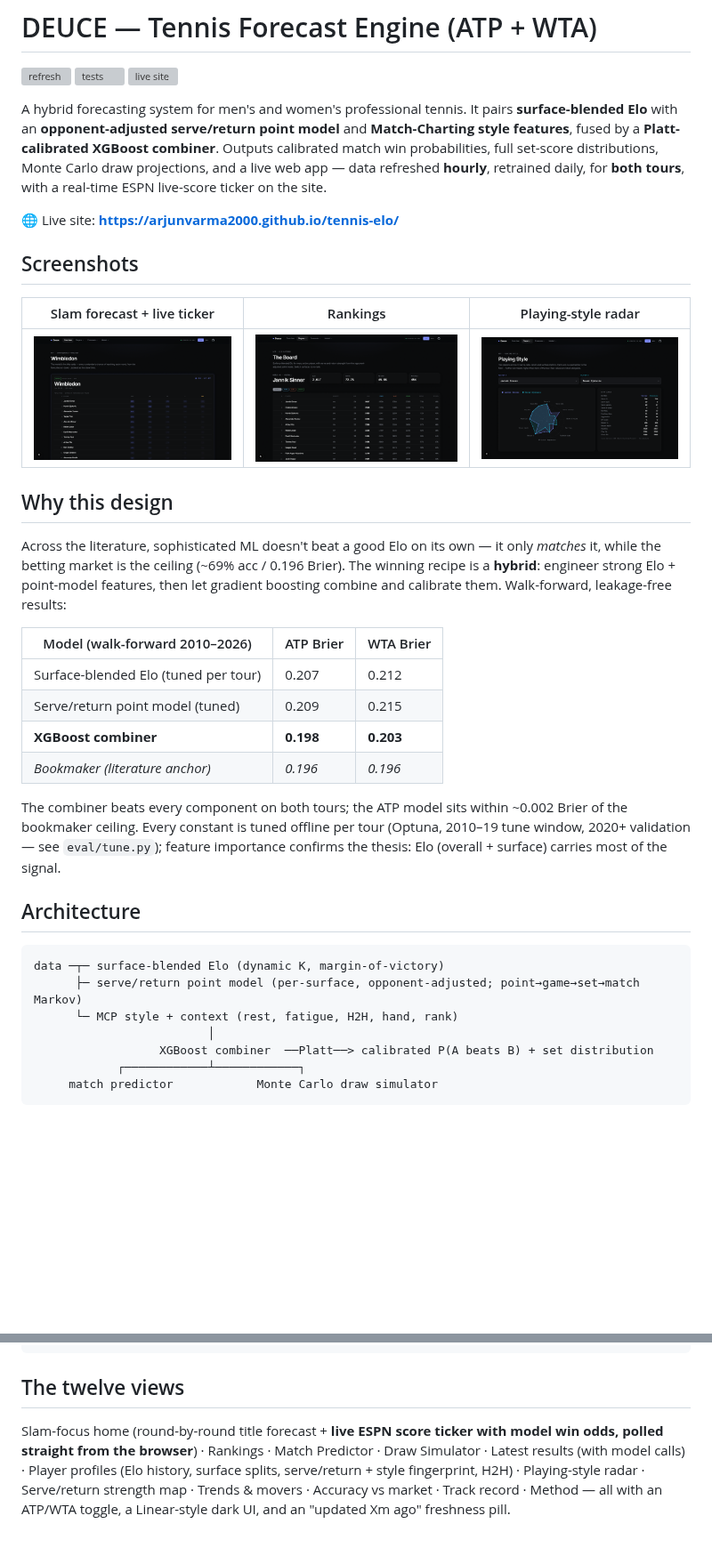
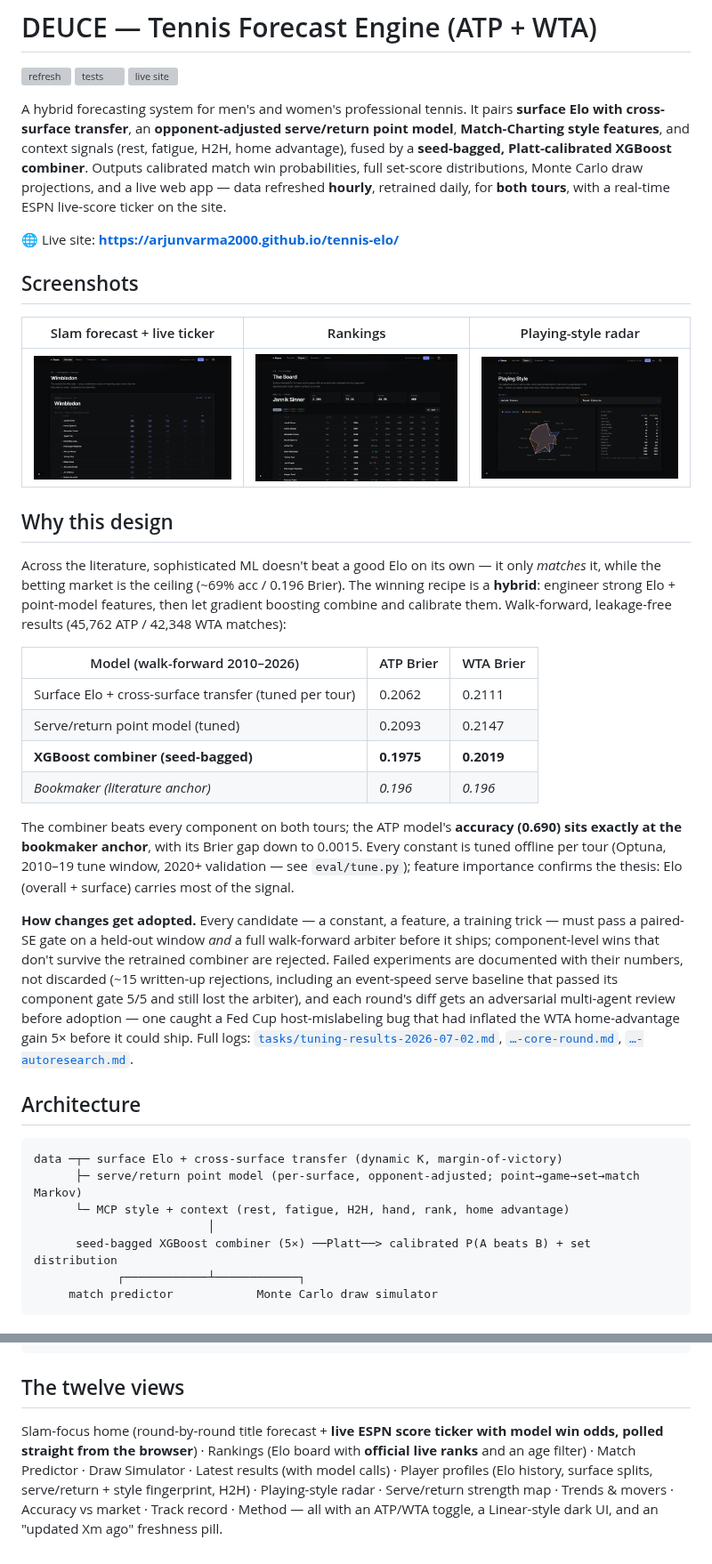
Before and after one commit to ARJUNVARMA2000/tennis-elo, a Markdown page: README.md, 2 parts joined by grey strips. Shown at 89% size. Rendered like a GitHub page; pictures changed too: docs/home.png, docs/rankings.png, docs/style.png; blank space fills up the shorter version; grey boxes are pictures that could not be loaded.

````diff
--- a/README.md
+++ b/README.md
@@ -5,8 +5,9 @@
 [![live site](https://img.shields.io/badge/live-arjunvarma2000.github.io%2Ftennis--elo-828fff)](https://arjunvarma2000.github.io/tennis-elo/)
 
 A hybrid forecasting system for men's and women's professional tennis. It pairs
-**surface-blended Elo** with an **opponent-adjusted serve/return point model** and
-**Match-Charting style features**, fused by a **Platt-calibrated XGBoost combiner**.
+**surface Elo with cross-surface transfer**, an **opponent-adjusted serve/return
+point model**, **Match-Charting style features**, and context signals (rest, fatigue,
+H2H, home advantage), fused by a **seed-bagged, Platt-calibrated XGBoost combiner**.
 Outputs calibrated match win probabilities, full set-score distributions, Monte Carlo
 draw projections, and a live web app — data refreshed **hourly**, retrained daily, for
 **both tours**, with a real-time ESPN live-score ticker on the site.
@@ -24,28 +25,43 @@ draw projections, and a live web app — data refreshed **hourly**, retrained da
 Across the literature, sophisticated ML doesn't beat a good Elo on its own — it only
 *matches* it, while the betting market is the ceiling (~69% acc / 0.196 Brier). The
 winning recipe is a **hybrid**: engineer strong Elo + point-model features, then let
-gradient boosting combine and calibrate them. Walk-forward, leakage-free results:
+gradient boosting combine and calibrate them. Walk-forward, leakage-free results
+(45,762 ATP / 42,348 WTA matches):
 
 | Model (walk-forward 2010–2026) | ATP Brier | WTA Brier |
 |---|---|---|
-| Surface-blended Elo (tuned per tour) | 0.207 | 0.212 |
-| Serve/return point model (tuned) | 0.209 | 0.215 |
-| **XGBoost combiner** | **0.198** | **0.203** |
+| Surface Elo + cross-surface transfer (tuned per tour) | 0.2062 | 0.2111 |
+| Serve/return point model (tuned) | 0.2093 | 0.2147 |
+| **XGBoost combiner (seed-bagged)** | **0.1975** | **0.2019** |
 | _Bookmaker (literature anchor)_ | _0.196_ | _0.196_ |
 
-The combiner beats every component on both tours; the ATP model sits within ~0.002
-Brier of the bookmaker ceiling. Every constant is tuned offline per tour (Optuna,
-2010–19 tune window, 2020+ validation — see `eval/tune.py`); feature importance
-confirms the thesis: Elo (overall + surface) carries most of the signal.
+The combiner beats every component on both tours; the ATP model's **accuracy (0.690)
+sits exactly at the bookmaker anchor**, with its Brier gap down to 0.0015. Every
+constant is tuned offline per tour (Optuna, 2010–19 tune window, 2020+ validation —
+see `eval/tune.py`); feature importance confirms the thesis: Elo (overall + surface)
+carries most of the signal.
+
+**How changes get adopted.** Every candidate — a constant, a feature, a training
+trick — must pass a paired-SE gate on a held-out window *and* a full walk-forward
+arbiter before it ships; component-level wins that don't survive the retrained
+combiner are rejected. Failed experiments are documented with their numbers, not
+discarded (~15 written-up rejections, including an event-speed serve baseline that
+passed its component gate 5/5 and still lost the arbiter), and each round's diff gets
+an adversarial multi-agent review before adoption — one caught a Fed Cup
+host-mislabeling bug that had inflated the WTA home-advantage gain 5× before it could
+ship. Full logs:
+[`tasks/tuning-results-2026-07-02.md`](tasks/tuning-results-2026-07-02.md),
+[`…-core-round.md`](tasks/tuning-results-2026-07-02-core-round.md),
+[`…-autoresearch.md`](tasks/tuning-results-2026-07-02-autoresearch.md).
 
 ## Architecture
 
 ```
-data ─┬─ surface-blended Elo (dynamic K, margin-of-victory)
+data ─┬─ surface Elo + cross-surface transfer (dynamic K, margin-of-victory)
       ├─ serve/return point model (per-surface, opponent-adjusted; point→game→set→match Markov)
-      └─ MCP style + context (rest, fatigue, H2H, hand, rank)
+      └─ MCP style + context (rest, fatigue, H2H, hand, rank, home advantage)
                          │
-                  XGBoost combiner  ──Platt──> calibrated P(A beats B) + set distribution
+      seed-bagged XGBoost combiner (5×) ──Platt──> calibrated P(A beats B) + set distribution
             ┌────────────┴────────────┐
      match predictor            Monte Carlo draw simulator
 ```
@@ -102,8 +135,9 @@ cd ../web && npm install && npm run dev
 ## The twelve views
 
 Slam-focus home (round-by-round title forecast + **live ESPN score ticker with model
-win odds, polled straight from the browser**) · Rankings · Match Predictor · Draw
-Simulator · Latest results (with model calls) · Player profiles (Elo history, surface
-splits, serve/return + style fingerprint, H2H) · Playing-style radar · Serve/return
-strength map · Trends & movers · Accuracy vs market · Track record · Method — all with
-an ATP/WTA toggle, a Linear-style dark UI, and an "updated Xm ago" freshness pill.
+win odds, polled straight from the browser**) · Rankings (Elo board with **official
+live ranks** and an age filter) · Match Predictor · Draw Simulator · Latest results
+(with model calls) · Player profiles (Elo history, surface splits, serve/return +
+style fingerprint, H2H) · Playing-style radar · Serve/return strength map · Trends &
+movers · Accuracy vs market · Track record · Method — all with an ATP/WTA toggle, a
+Linear-style dark UI, and an "updated Xm ago" freshness pill.
````
Also changed, not shown: other parts of README.md (+20 -3 lines), tasks/lessons.md (+9 -0 lines), tennis_model/README.md (+90 -62 lines).
